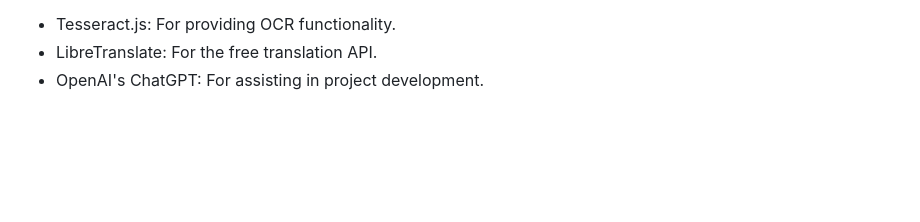
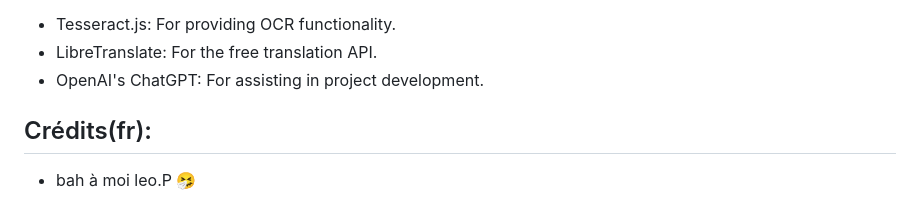
Before and after one commit to N3uralCreativity/Image-Translator-Extension, a Markdown page: README.md, the part around the change. Drawn GitHub-style; blank space fills up the shorter version.

```diff
--- a/README.md
+++ b/README.md
@@ -121,3 +121,5 @@ This project is licensed under the **MIT License**. See the LICENSE file for det
    - Tesseract.js: For providing OCR functionality.
    - LibreTranslate: For the free translation API.
    - OpenAI's ChatGPT: For assisting in project development.
+## Crédits(fr):
+- bah à moi leo.P 🤧
```
